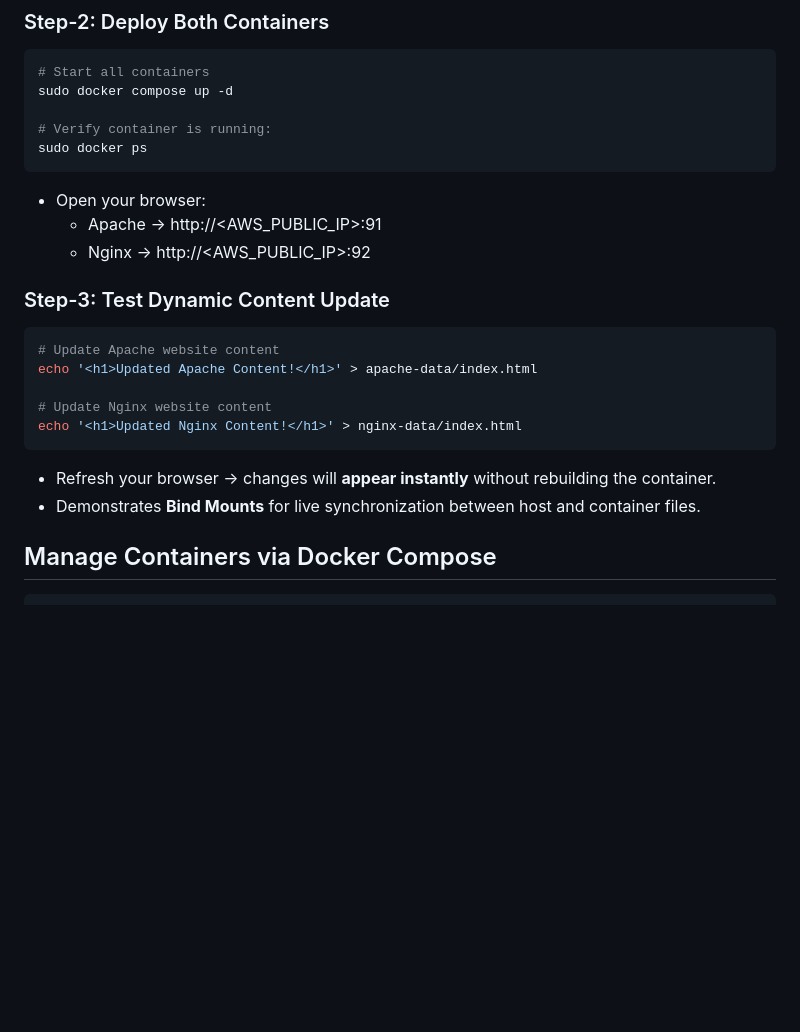
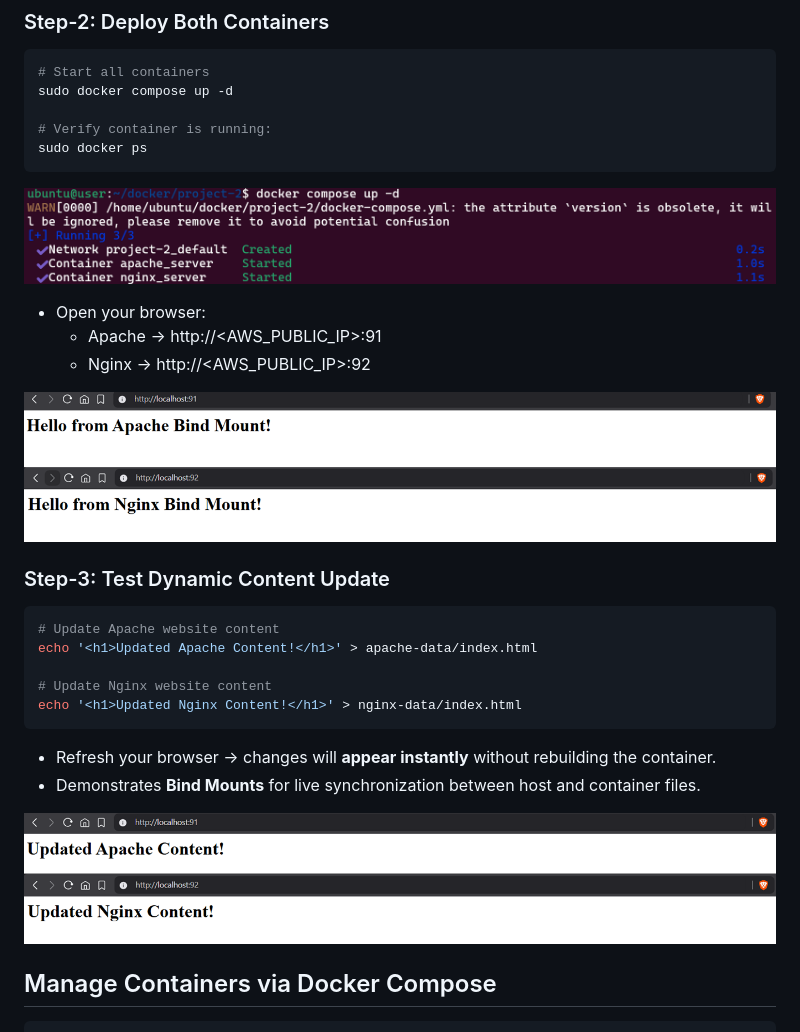
Before and after one commit to ahsan598/docker-projects, a Markdown page: project-2/README.md, the part around the change. Rendered like a GitHub page; pictures changed too: project-2/imgs/access-website.png (added), project-2/imgs/compose-file.png (added), project-2/imgs/updated-content.png (added); blank space fills up the shorter version.

````diff
--- a/project-2/README.md
+++ b/project-2/README.md
@@ -38,10 +38,13 @@ sudo docker compose up -d
 sudo docker ps
 ```
 
+![compose-file](/project-2/imgs/compose-file.png)
+
 - Open your browser:
   - Apache → http://<AWS_PUBLIC_IP>:91
   - Nginx → http://<AWS_PUBLIC_IP>:92
 
+![access-website](/project-2/imgs/access-website.png)
 
 
 ### Step-3: Test Dynamic Content Update
@@ -55,6 +58,7 @@ echo '<h1>Updated Nginx Content!</h1>' > nginx-data/index.html
 - Refresh your browser → changes will **appear instantly** without rebuilding the container.
 - Demonstrates **Bind Mounts** for live synchronization between host and container files.
 
+![updated-content](/project-2/imgs/updated-content.png)
 
 ## Manage Containers via Docker Compose
 ```sh
````
